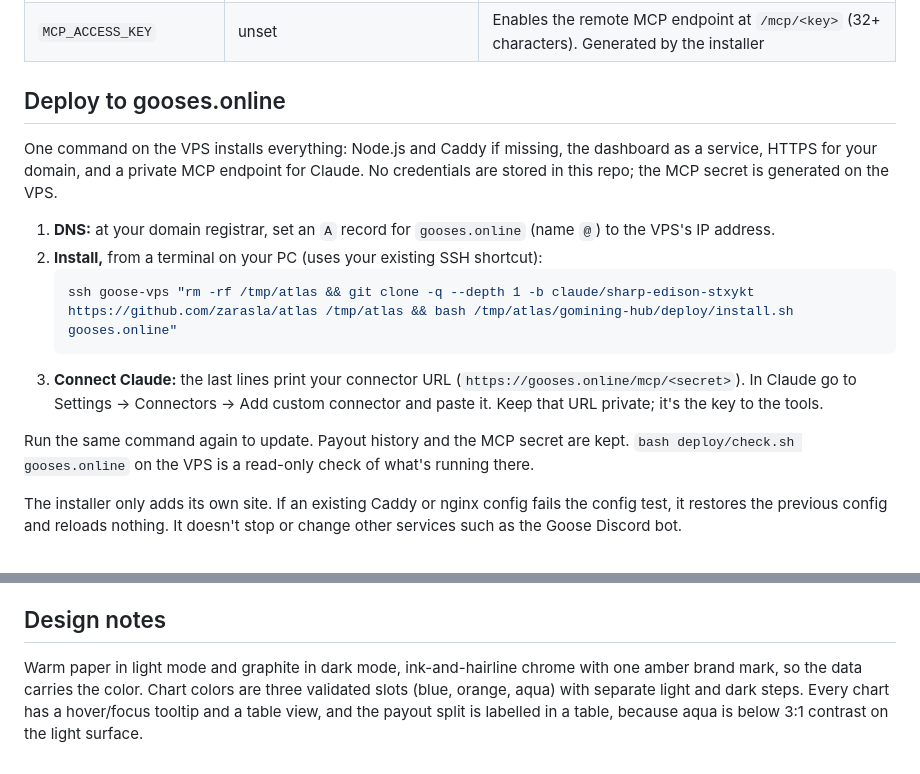
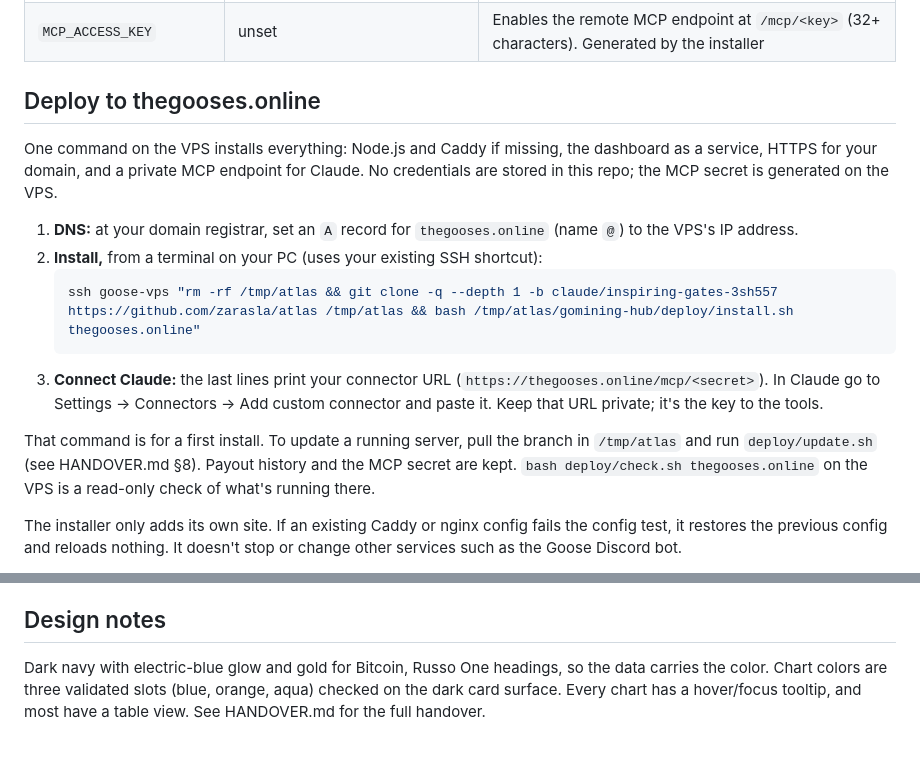
Before and after one commit to zarasla/atlas, a Markdown page: gomining-hub/README.md, 2 parts joined by grey strips. Rendered like a GitHub page.

Commit message:
Add HANDOVER.md for the next team; fix README deploy domain, branch and design notes
Co-Authored-By: Claude Opus 5.5 <noreply@anthropic.com>

````diff
--- a/gomining-hub/README.md
+++ b/gomining-hub/README.md
@@ -182,18 +182,18 @@ The account endpoints aren't documented, so find them in the same Network tab an
 | `GOMINING_HISTORY_PATH` | `data/history.json` | Where recorded payout days are saved |
 | `MCP_ACCESS_KEY` | unset | Enables the remote MCP endpoint at `/mcp/<key>` (32+ characters). Generated by the installer |
 
-## Deploy to gooses.online
+## Deploy to thegooses.online
 
 One command on the VPS installs everything: Node.js and Caddy if missing, the dashboard as a service, HTTPS for your domain, and a private MCP endpoint for Claude. No credentials are stored in this repo; the MCP secret is generated on the VPS.
 
-1. **DNS:** at your domain registrar, set an `A` record for `gooses.online` (name `@`) to the VPS's IP address.
+1. **DNS:** at your domain registrar, set an `A` record for `thegooses.online` (name `@`) to the VPS's IP address.
 2. **Install,** from a terminal on your PC (uses your existing SSH shortcut):
    ```bash
-   ssh goose-vps "rm -rf /tmp/atlas && git clone -q --depth 1 -b claude/sharp-edison-stxykt https://github.com/zarasla/atlas /tmp/atlas && bash /tmp/atlas/gomining-hub/deploy/install.sh gooses.online"
+   ssh goose-vps "rm -rf /tmp/atlas && git clone -q --depth 1 -b claude/inspiring-gates-3sh557 https://github.com/zarasla/atlas /tmp/atlas && bash /tmp/atlas/gomining-hub/deploy/install.sh thegooses.online"
    ```
-3. **Connect Claude:** the last lines print your connector URL (`https://gooses.online/mcp/<secret>`). In Claude go to Settings → Connectors → Add custom connector and paste it. Keep that URL private; it's the key to the tools.
+3. **Connect Claude:** the last lines print your connector URL (`https://thegooses.online/mcp/<secret>`). In Claude go to Settings → Connectors → Add custom connector and paste it. Keep that URL private; it's the key to the tools.
 
-Run the same command again to update. Payout history and the MCP secret are kept. `bash deploy/check.sh gooses.online` on the VPS is a read-only check of what's running there.
+That command is for a first install. To update a running server, pull the branch in `/tmp/atlas` and run `deploy/update.sh` (see HANDOVER.md §8). Payout history and the MCP secret are kept. `bash deploy/check.sh thegooses.online` on the VPS is a read-only check of what's running there.
 
 The installer only adds its own site. If an existing Caddy or nginx config fails the config test, it restores the previous config and reloads nothing. It doesn't stop or change other services such as the Goose Discord bot.
 
@@ -216,4 +216,4 @@ The remote connector is public data only: it never loads `GOMINING_TOKEN` and ha
 
 ## Design notes
 
-Warm paper in light mode and graphite in dark mode, ink-and-hairline chrome with one amber brand mark, so the data carries the color. Chart colors are three validated slots (blue, orange, aqua) with separate light and dark steps. Every chart has a hover/focus tooltip and a table view, and the payout split is labelled in a table, because aqua is below 3:1 contrast on the light surface.
+Dark navy with electric-blue glow and gold for Bitcoin, Russo One headings, so the data carries the color. Chart colors are three validated slots (blue, orange, aqua) checked on the dark card surface. Every chart has a hover/focus tooltip, and most have a table view. See HANDOVER.md for the full handover.
````
Also changed, not shown: gomining-hub/HANDOVER.md (added, +318 -0 lines).
